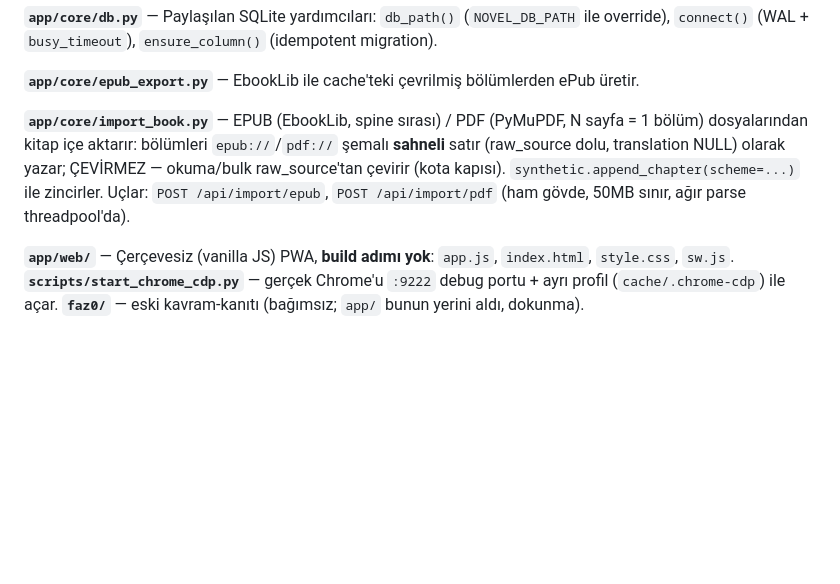
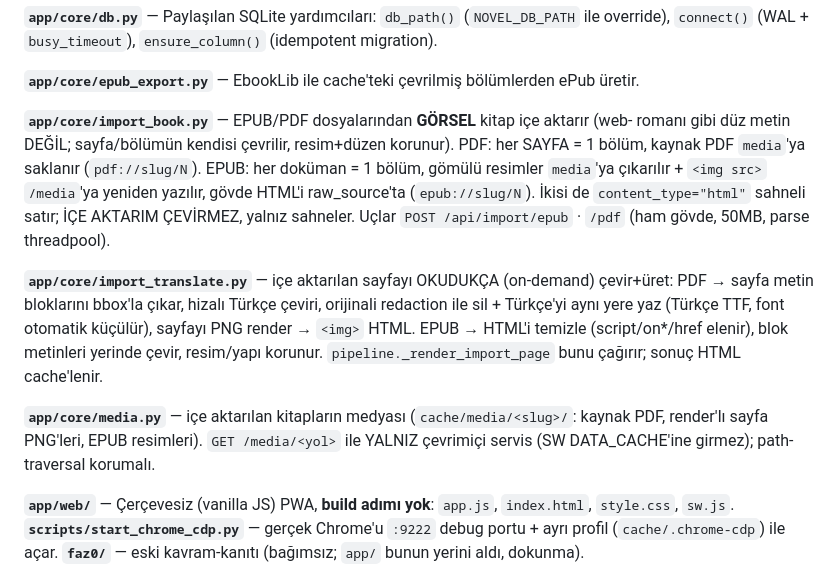
Before and after one commit to omerek01/novel-cevirmen, a Markdown page: CLAUDE.md, the part around the change. Rendered like a GitHub page; blank space fills up the shorter version.

Commit message:
docs: CLAUDE.md — görsel içe aktarım modülleri (import_translate, media)
Co-Authored-By: Claude Opus 4.8 <noreply@anthropic.com>

```diff
--- a/CLAUDE.md
+++ b/CLAUDE.md
@@ -109,11 +109,23 @@ override), `connect()` (WAL + `busy_timeout`), `ensure_column()` (idempotent mig
 
 **`app/core/epub_export.py`** — EbookLib ile cache'teki çevrilmiş bölümlerden ePub üretir.
 
-**`app/core/import_book.py`** — EPUB (EbookLib, spine sırası) / PDF (PyMuPDF, N sayfa =
-1 bölüm) dosyalarından kitap içe aktarır: bölümleri `epub://`/`pdf://` şemalı **sahneli**
-satır (raw_source dolu, translation NULL) olarak yazar; ÇEVİRMEZ — okuma/bulk raw_source'tan
-çevirir (kota kapısı). `synthetic.append_chapter(scheme=...)` ile zincirler. Uçlar: `POST
-/api/import/epub`, `POST /api/import/pdf` (ham gövde, 50MB sınır, ağır parse threadpool'da).
+**`app/core/import_book.py`** — EPUB/PDF dosyalarından **GÖRSEL** kitap içe aktarır (web-
+romanı gibi düz metin DEĞİL; sayfa/bölümün kendisi çevrilir, resim+düzen korunur). PDF:
+her SAYFA = 1 bölüm, kaynak PDF `media`'ya saklanır (`pdf://slug/N`). EPUB: her doküman =
+1 bölüm, gömülü resimler `media`'ya çıkarılır + `<img src>` `/media`'ya yeniden yazılır,
+gövde HTML'i raw_source'ta (`epub://slug/N`). İkisi de `content_type="html"` sahneli satır;
+İÇE AKTARIM ÇEVİRMEZ, yalnız sahneler. Uçlar `POST /api/import/epub` · `/pdf` (ham gövde,
+50MB, parse threadpool).
+
+**`app/core/import_translate.py`** — içe aktarılan sayfayı OKUDUKÇA (on-demand) çevir+üret:
+PDF → sayfa metin bloklarını bbox'la çıkar, hizalı Türkçe çeviri, orijinali redaction ile
+sil + Türkçe'yi aynı yere yaz (Türkçe TTF, font otomatik küçülür), sayfayı PNG render →
+`<img>` HTML. EPUB → HTML'i temizle (script/on*/href elenir), blok metinleri yerinde çevir,
+resim/yapı korunur. `pipeline._render_import_page` bunu çağırır; sonuç HTML cache'lenir.
+
+**`app/core/media.py`** — içe aktarılan kitapların medyası (`cache/media/<slug>/`: kaynak
+PDF, render'lı sayfa PNG'leri, EPUB resimleri). `GET /media/<yol>` ile YALNIZ çevrimiçi
+servis (SW DATA_CACHE'ine girmez); path-traversal korumalı.
 
 **`app/web/`** — Çerçevesiz (vanilla JS) PWA, **build adımı yok**: `app.js`, `index.html`,
 `style.css`, `sw.js`. **`scripts/start_chrome_cdp.py`** — gerçek Chrome'u `:9222` debug
```
